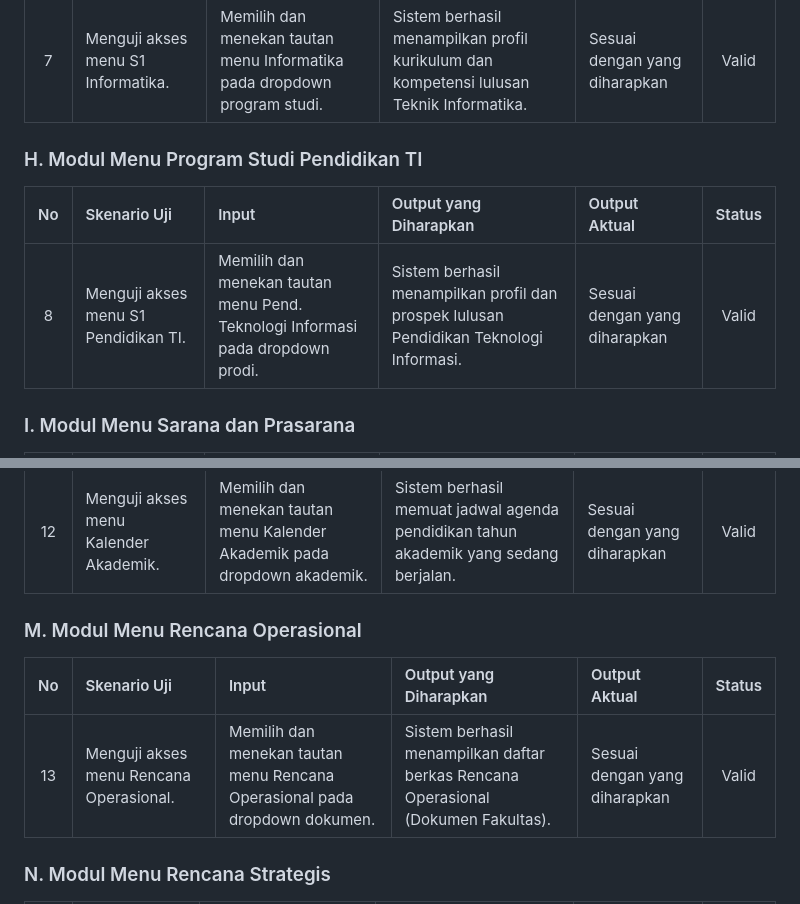
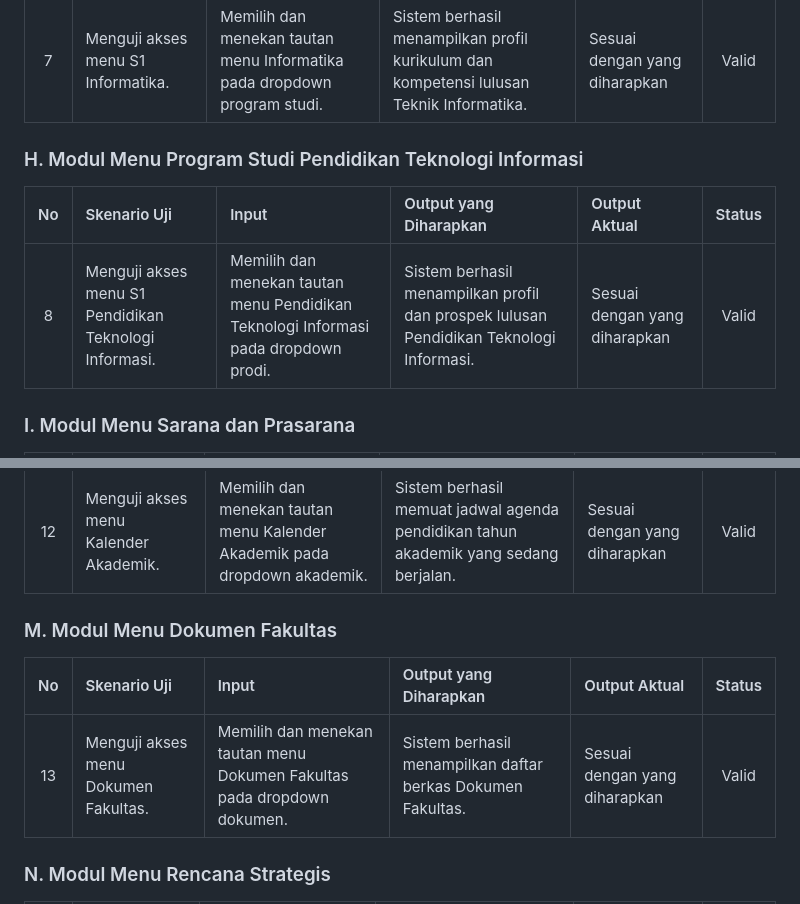
Before and after one commit to arbain-dev/Web_fikom, a Markdown page: docs/06_PENGUJIAN_BLACK_BOX.md, 2 parts joined by grey strips. Drawn GitHub-style.

Commit message:
Update terminology: 'Rencana Operasional' to 'Dokumen Fakultas' and 'Pendidikan TI' to 'Pendidikan Teknologi Informasi'

```diff
--- a/docs/06_PENGUJIAN_BLACK_BOX.md
+++ b/docs/06_PENGUJIAN_BLACK_BOX.md
@@ -48,11 +48,11 @@ Pengujian *Black Box* pada bagian ini difokuskan sepenuhnya untuk memverifikasi
 |:--:|:-------------|:------|:-----------------------|:--------------|:------:|
 | 7 | Menguji akses menu S1 Informatika. | Memilih dan menekan tautan menu Informatika pada dropdown program studi. | Sistem berhasil menampilkan profil kurikulum dan kompetensi lulusan Teknik Informatika. | Sesuai dengan yang diharapkan | Valid |
 
-### H. Modul Menu Program Studi Pendidikan TI
+### H. Modul Menu Program Studi Pendidikan Teknologi Informasi
 
 | No | Skenario Uji | Input | Output yang Diharapkan | Output Aktual | Status |
 |:--:|:-------------|:------|:-----------------------|:--------------|:------:|
-| 8 | Menguji akses menu S1 Pendidikan TI. | Memilih dan menekan tautan menu Pend. Teknologi Informasi pada dropdown prodi. | Sistem berhasil menampilkan profil dan prospek lulusan Pendidikan Teknologi Informasi. | Sesuai dengan yang diharapkan | Valid |
+| 8 | Menguji akses menu S1 Pendidikan Teknologi Informasi. | Memilih dan menekan tautan menu Pendidikan Teknologi Informasi pada dropdown prodi. | Sistem berhasil menampilkan profil dan prospek lulusan Pendidikan Teknologi Informasi. | Sesuai dengan yang diharapkan | Valid |
 
 ### I. Modul Menu Sarana dan Prasarana
 
@@ -78,11 +78,11 @@ Pengujian *Black Box* pada bagian ini difokuskan sepenuhnya untuk memverifikasi
 |:--:|:-------------|:------|:-----------------------|:--------------|:------:|
 | 12 | Menguji akses menu Kalender Akademik. | Memilih dan menekan tautan menu Kalender Akademik pada dropdown akademik. | Sistem berhasil memuat jadwal agenda pendidikan tahun akademik yang sedang berjalan. | Sesuai dengan yang diharapkan | Valid |
 
-### M. Modul Menu Rencana Operasional
+### M. Modul Menu Dokumen Fakultas
 
 | No | Skenario Uji | Input | Output yang Diharapkan | Output Aktual | Status |
 |:--:|:-------------|:------|:-----------------------|:--------------|:------:|
-| 13 | Menguji akses menu Rencana Operasional. | Memilih dan menekan tautan menu Rencana Operasional pada dropdown dokumen. | Sistem berhasil menampilkan daftar berkas Rencana Operasional (Dokumen Fakultas). | Sesuai dengan yang diharapkan | Valid |
+| 13 | Menguji akses menu Dokumen Fakultas. | Memilih dan menekan tautan menu Dokumen Fakultas pada dropdown dokumen. | Sistem berhasil menampilkan daftar berkas Dokumen Fakultas. | Sesuai dengan yang diharapkan | Valid |
 
 ### N. Modul Menu Rencana Strategis
 
```
